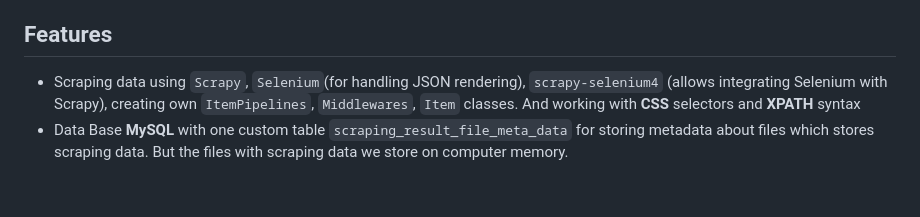
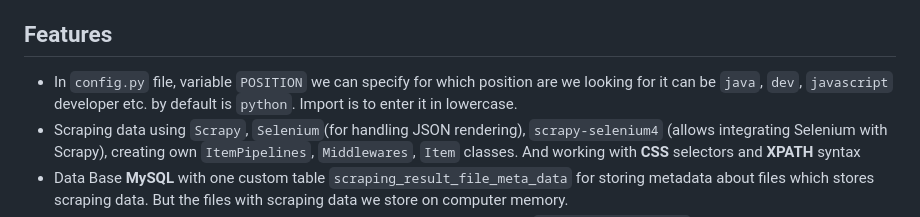
Before and after one commit to danieladdisonorg/Jobsite-Scraper-and-Analyzer, a Markdown page: README.md, the part around the change. Rendered like a GitHub page; blank space fills up the shorter version.

Commit message:
docs: Update README.md

```diff
--- a/README.md
+++ b/README.md
@@ -35,6 +35,8 @@ scraping preferences and explore the latest market trends in technology demand.
 * **Tests:** currently I am busy and it hard to find time to write tests.
 
 ## Features
+* In `config.py` file, variable `POSITION` we can specify for which position are we looking for it can be
+    `java`, `dev`, `javascript` developer etc. by default is `python`. Import is to enter it in lowercase.
 * Scraping data using `Scrapy`, `Selenium`(for handling JSON rendering), `scrapy-selenium4` (allows integrating
   Selenium with Scrapy), creating own `ItemPipelines`, `Middlewares`, `Item` classes. And working with **CSS**
   selectors and **XPATH** syntax
```
